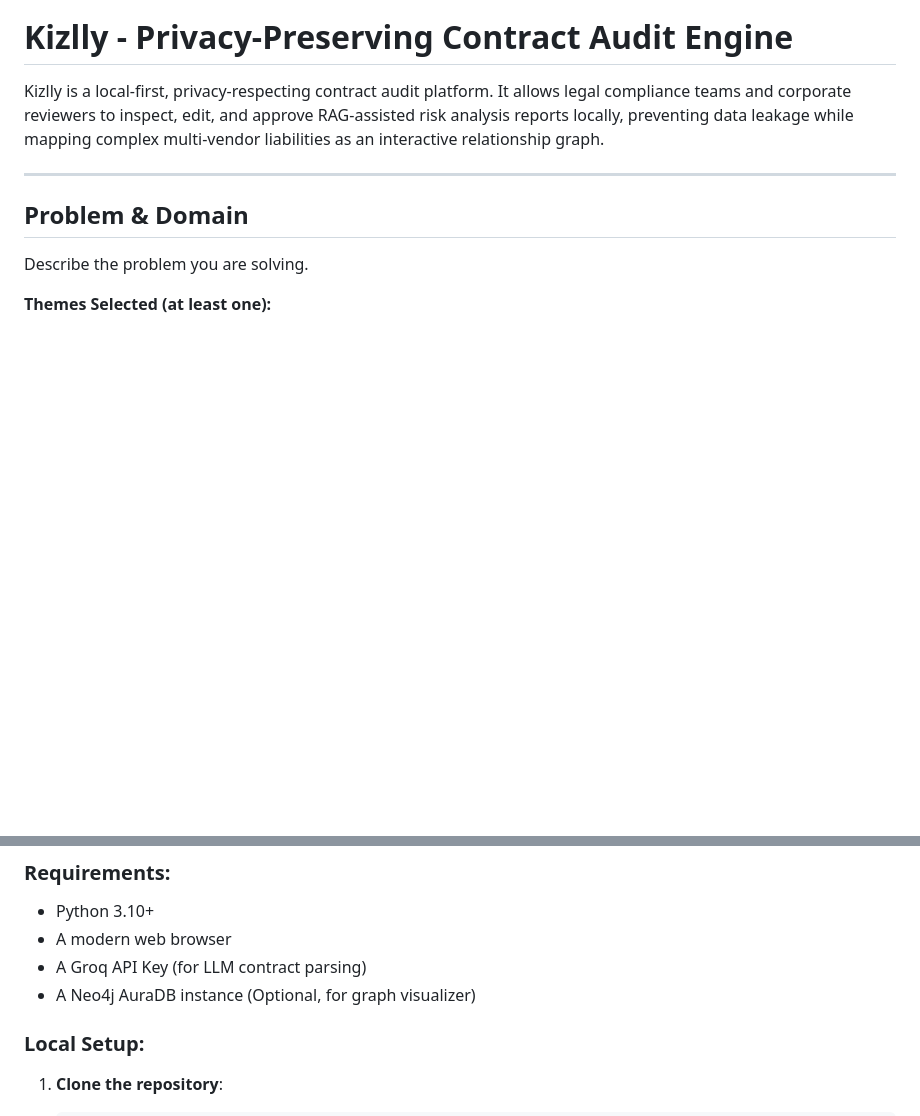
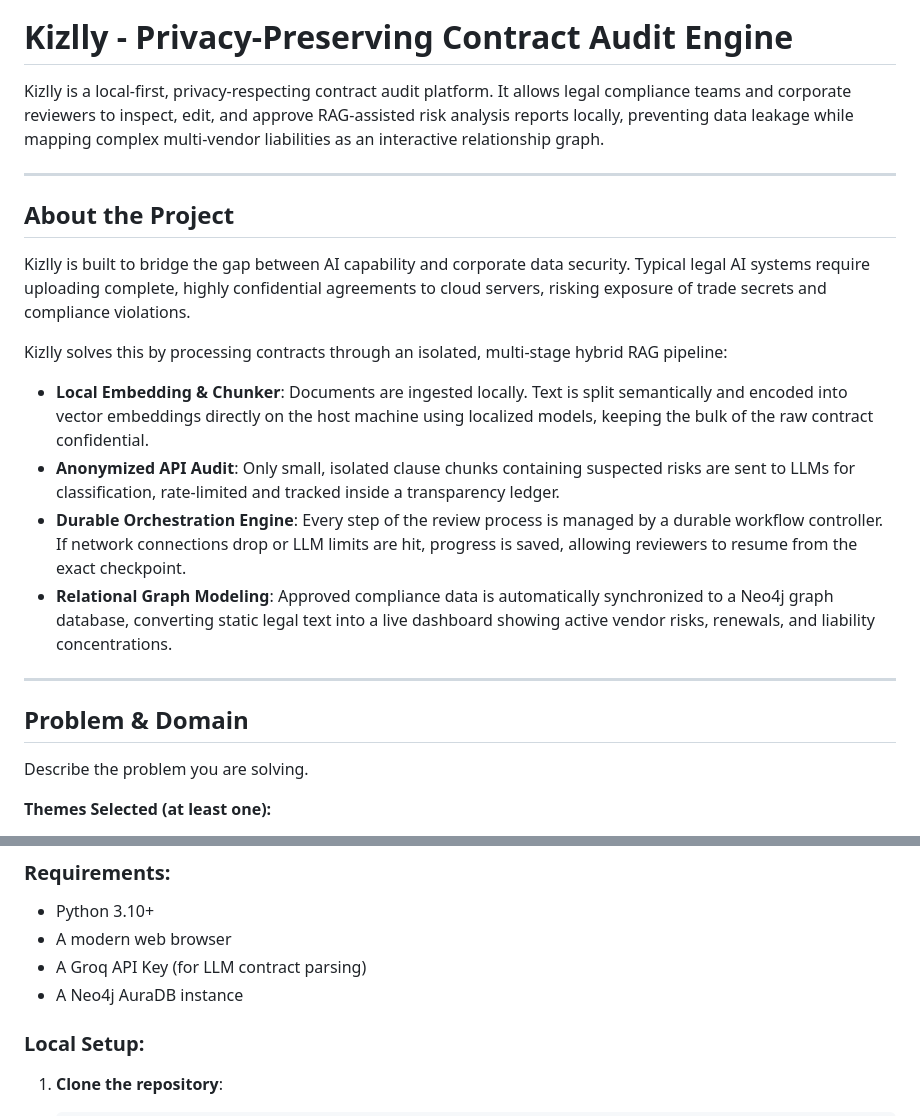
Before and after one commit to Meg-hanaa/kizlly, a Markdown page: README.md, 2 parts joined by grey strips. GitHub-like rendering; blank space fills up the shorter version.

```diff
--- a/README.md
+++ b/README.md
@@ -3,6 +3,18 @@
 # Kizlly - Privacy-Preserving Contract Audit Engine
 
 Kizlly is a local-first, privacy-respecting contract audit platform. It allows legal compliance teams and corporate reviewers to inspect, edit, and approve RAG-assisted risk analysis reports locally, preventing data leakage while mapping complex multi-vendor liabilities as an interactive relationship graph.
+
+---
+
+## About the Project
+
+Kizlly is built to bridge the gap between AI capability and corporate data security. Typical legal AI systems require uploading complete, highly confidential agreements to cloud servers, risking exposure of trade secrets and compliance violations.
+
+Kizlly solves this by processing contracts through an isolated, multi-stage hybrid RAG pipeline:
+- **Local Embedding & Chunker**: Documents are ingested locally. Text is split semantically and encoded into vector embeddings directly on the host machine using localized models, keeping the bulk of the raw contract confidential.
+- **Anonymized API Audit**: Only small, isolated clause chunks containing suspected risks are sent to LLMs for classification, rate-limited and tracked inside a transparency ledger.
+- **Durable Orchestration Engine**: Every step of the review process is managed by a durable workflow controller. If network connections drop or LLM limits are hit, progress is saved, allowing reviewers to resume from the exact checkpoint.
+- **Relational Graph Modeling**: Approved compliance data is automatically synchronized to a Neo4j graph database, converting static legal text into a live dashboard showing active vendor risks, renewals, and liability concentrations.
 
 ---
 
@@ -120,7 +132,7 @@ Highlight the most important features of your project:
 - Python 3.10+
 - A modern web browser
 - A Groq API Key (for LLM contract parsing)
-- A Neo4j AuraDB instance (Optional, for graph visualizer)
+- A Neo4j AuraDB instance
 
 ### Local Setup:
 
```
